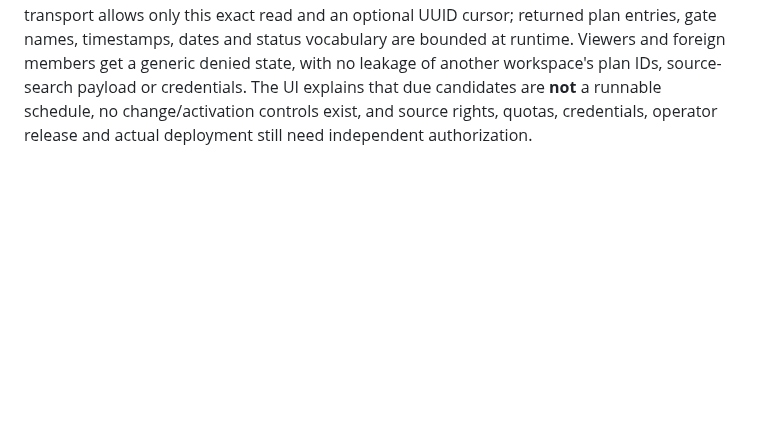
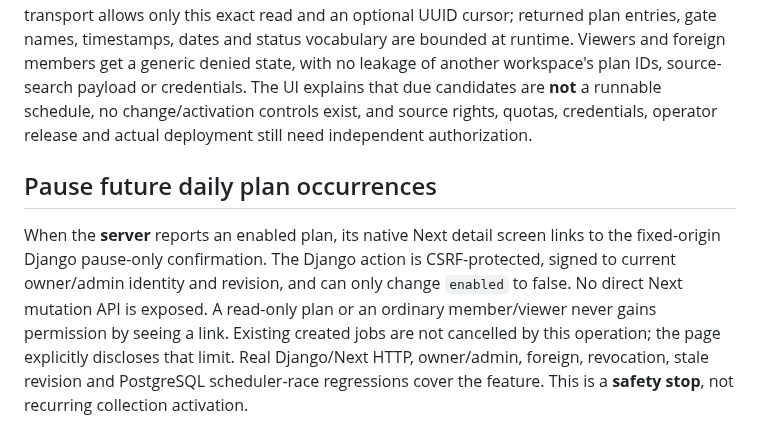
Before and after one commit to Vertex-Systems-Network/vsn-lead-engine, a Markdown page: apps/web/README.md, the part around the change. Drawn GitHub-style; blank space fills up the shorter version.

Commit message:
docs(saas): document owner-only pause fencing and limits without claiming activated scheduling

```diff
--- a/apps/web/README.md
+++ b/apps/web/README.md
@@ -162,3 +162,15 @@ with no leakage of another workspace's plan IDs, source-search payload or
 credentials. The UI explains that due candidates are **not** a runnable schedule,
 no change/activation controls exist, and source rights, quotas, credentials,
 operator release and actual deployment still need independent authorization.
+
+## Pause future daily plan occurrences
+
+When the **server** reports an enabled plan, its native Next detail screen links
+to the fixed-origin Django pause-only confirmation. The Django action is
+CSRF-protected, signed to current owner/admin identity and revision, and can
+only change `enabled` to false. No direct Next mutation API is exposed. A
+read-only plan or an ordinary member/viewer never gains permission by seeing a
+link. Existing created jobs are not cancelled by this operation; the page
+explicitly discloses that limit. Real Django/Next HTTP, owner/admin, foreign,
+revocation, stale revision and PostgreSQL scheduler-race regressions cover the
+feature. This is a **safety stop**, not recurring collection activation.
```
